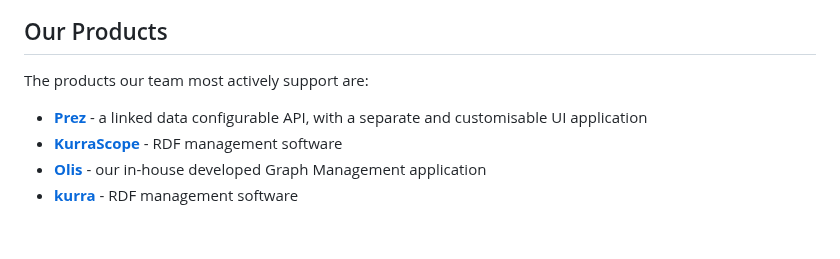
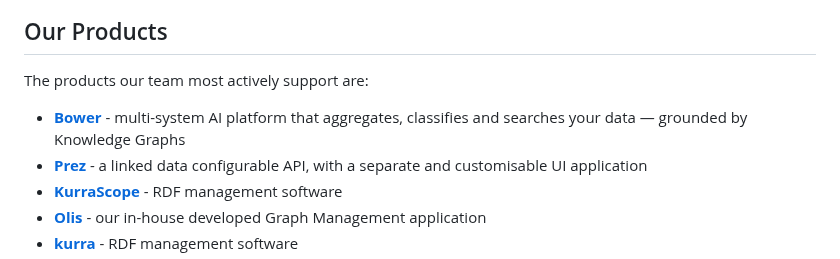
Before and after one commit to Kurrawong/kurrawong.ai, a Markdown page: content/3.products/index.md, the part around the change. GitHub-like rendering; blank space fills up the shorter version.

Commit message:
add bower to product list

```diff
--- a/content/3.products/index.md
+++ b/content/3.products/index.md
@@ -15,6 +15,7 @@ However, we actively support a range of Knowledge Graph-related products: mostly
 ## Our Products
 
 The products our team most actively support are:
+- **[Bower](/products/bower)** - multi-system AI platform that aggregates, classifies and searches your data — grounded by Knowledge Graphs
 - **[Prez](/products/prez)** - a linked data configurable API, with a separate and customisable UI application
 - **[KurraScope](/products/kurrascope)** - RDF management software
 - **[Olis](/products/olis)** - our in-house developed Graph Management application
```
